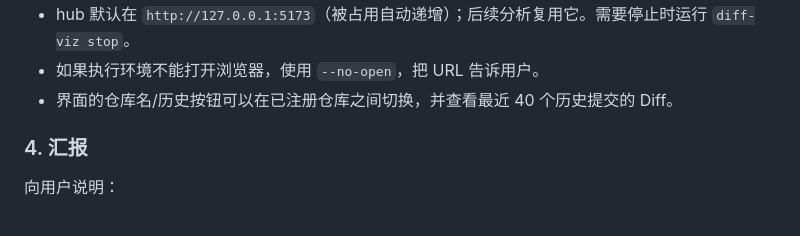
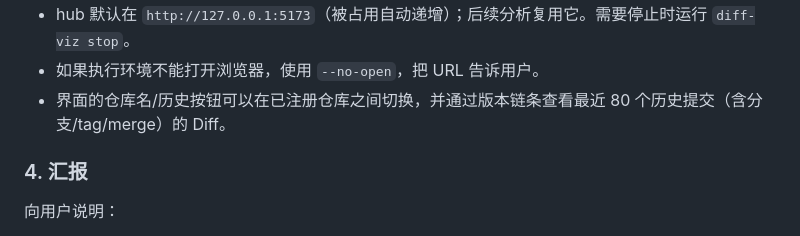
Before and after one commit to leviYX/diff-viz, a Markdown page: SKILL.md, the part around the change. Drawn GitHub-style.

```diff
--- a/SKILL.md
+++ b/SKILL.md
@@ -86,7 +86,7 @@ node "$SKILL_DIR/bin/diff-viz.mjs" \
 - 不需要 `nohup`/后台任务；命令会正常结束并打印唯一 URL，直接把它给用户。
 - hub 默认在 `http://127.0.0.1:5173`（被占用自动递增）；后续分析复用它。需要停止时运行 `diff-viz stop`。
 - 如果执行环境不能打开浏览器，使用 `--no-open`，把 URL 告诉用户。
-- 界面的仓库名/历史按钮可以在已注册仓库之间切换，并查看最近 40 个历史提交的 Diff。
+- 界面的仓库名/历史按钮可以在已注册仓库之间切换，并通过版本链条查看最近 80 个历史提交（含分支/tag/merge）的 Diff。
 
 ### 4. 汇报
 
```
Also changed, not shown: README.md (+5 -2 lines), docs/version-chain.png (added), 12 other files.
